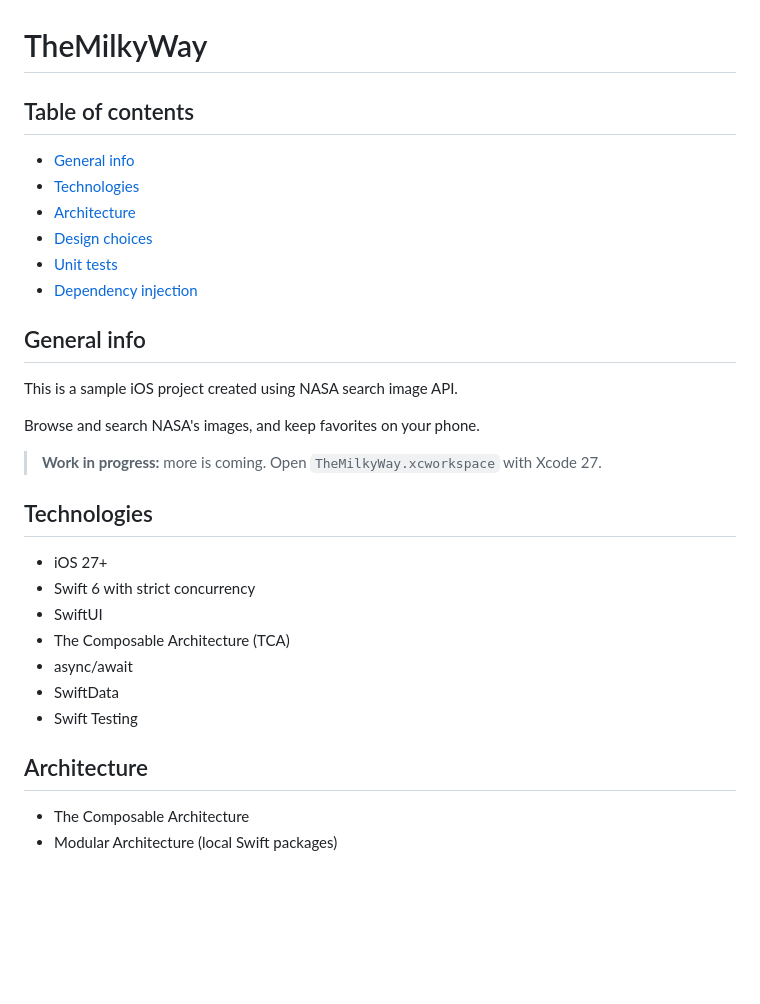
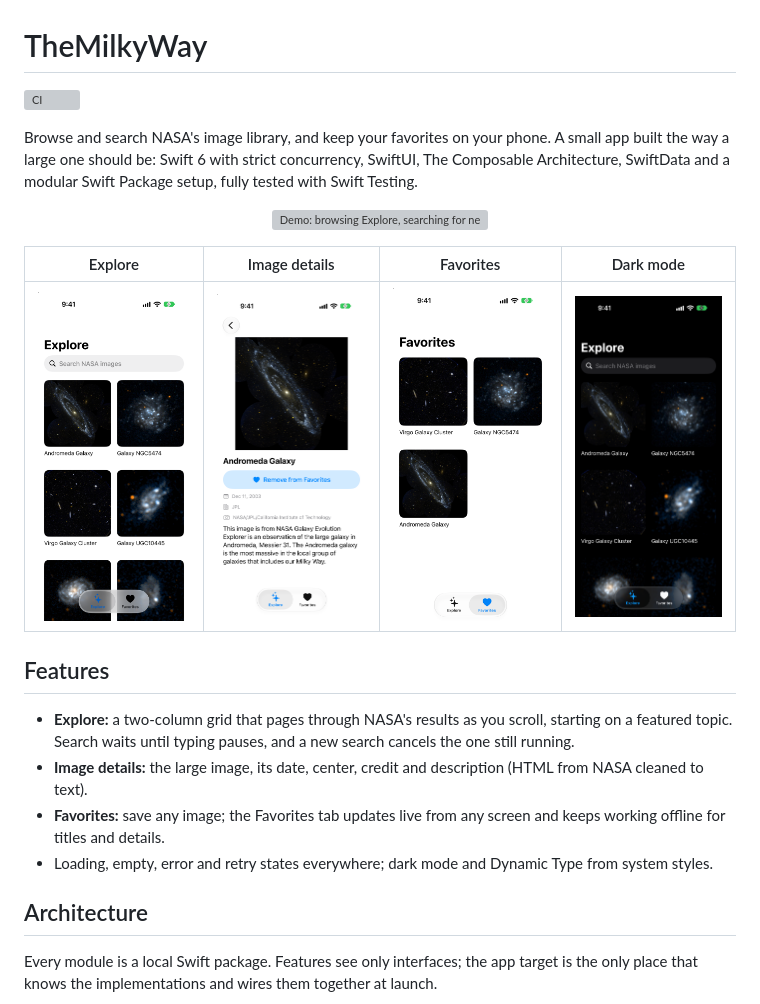
Before and after one commit to ysnnzlcn/TheMilkyWay, a Markdown page: README.md, the part around one of its changes. Rendered like a GitHub page; pictures changed too: docs/images/details.png (added), docs/images/explore-dark.png (added), docs/images/explore.png (added); blank space fills up the shorter version; grey boxes are pictures that could not be loaded.

Commit message:
Rewrite README with screenshots, demo and architecture

```diff
--- a/README.md
+++ b/README.md
@@ -1,35 +1,30 @@
 # TheMilkyWay
 
-## Table of contents
-* [General info](#general-info)
-* [Technologies](#technologies)
-* [Architecture](#architecture)
-* [Design choices](#design-choices)
-* [Unit tests](#unit-tests)
-* [Dependency injection](#dependency-injection)
+[![CI](https://github.com/ysnnzlcn/TheMilkyWay/actions/workflows/ci.yml/badge.svg)](https://github.com/ysnnzlcn/TheMilkyWay/actions/workflows/ci.yml)
 
-## General info
+Browse and search NASA's image library, and keep your favorites on your phone. A small app built the way a large
+one should be: Swift 6 with strict concurrency, SwiftUI, The Composable Architecture, SwiftData and a modular
+Swift Package setup, fully tested with Swift Testing.
 
-This is a sample iOS project created using NASA search image API.
+<p align="center">
+  <img src="docs/images/demo.gif" width="280" alt="Demo: browsing Explore, searching for nebula, opening an image, adding it to Favorites and seeing it in the Favorites tab">
+</p>
 
-Browse and search NASA's images, and keep favorites on your phone.
+| Explore | Image details | Favorites | Dark mode |
+|:---:|:---:|:---:|:---:|
+| <img src="docs/images/explore.png" width="200" alt="Explore: a grid of galaxy images with search"> | <img src="docs/images/details.png" width="200" alt="Image details: Andromeda Galaxy with its date, center, credit and description"> | <img src="docs/images/favorites.png" width="200" alt="Favorites: three saved galaxy images"> | <img src="docs/images/explore-dark.png" width="200" alt="Explore in dark mode"> |
 
-> **Work in progress:** more is coming. Open `TheMilkyWay.xcworkspace` with Xcode 27.
+## Features
 
-
-## Technologies
-
-* iOS 27+
-* Swift 6 with strict concurrency
-* SwiftUI
-* The Composable Architecture (TCA)
-* async/await
-* SwiftData
-* Swift Testing
-
+- **Explore:** a two-column grid that pages through NASA's results as you scroll, starting on a featured topic.
+  Search waits until typing pauses, and a new search cancels the one still running.
+- **Image details:** the large image, its date, center, credit and description (HTML from NASA cleaned to text).
+- **Favorites:** save any image; the Favorites tab updates live from any screen and keeps working offline for
+  titles and details.
+- Loading, empty, error and retry states everywhere; dark mode and Dynamic Type from system styles.
 
 ## Architecture
 
-* The Composable Architecture
-* Modular Architecture (local Swift packages)
+Every module is a local Swift package. Features see only interfaces; the app target is the only place that knows the
+implementations and wires them together at launch.
 
```
Also changed, not shown: other parts of README.md (+75 -13 lines), 2 other files.
